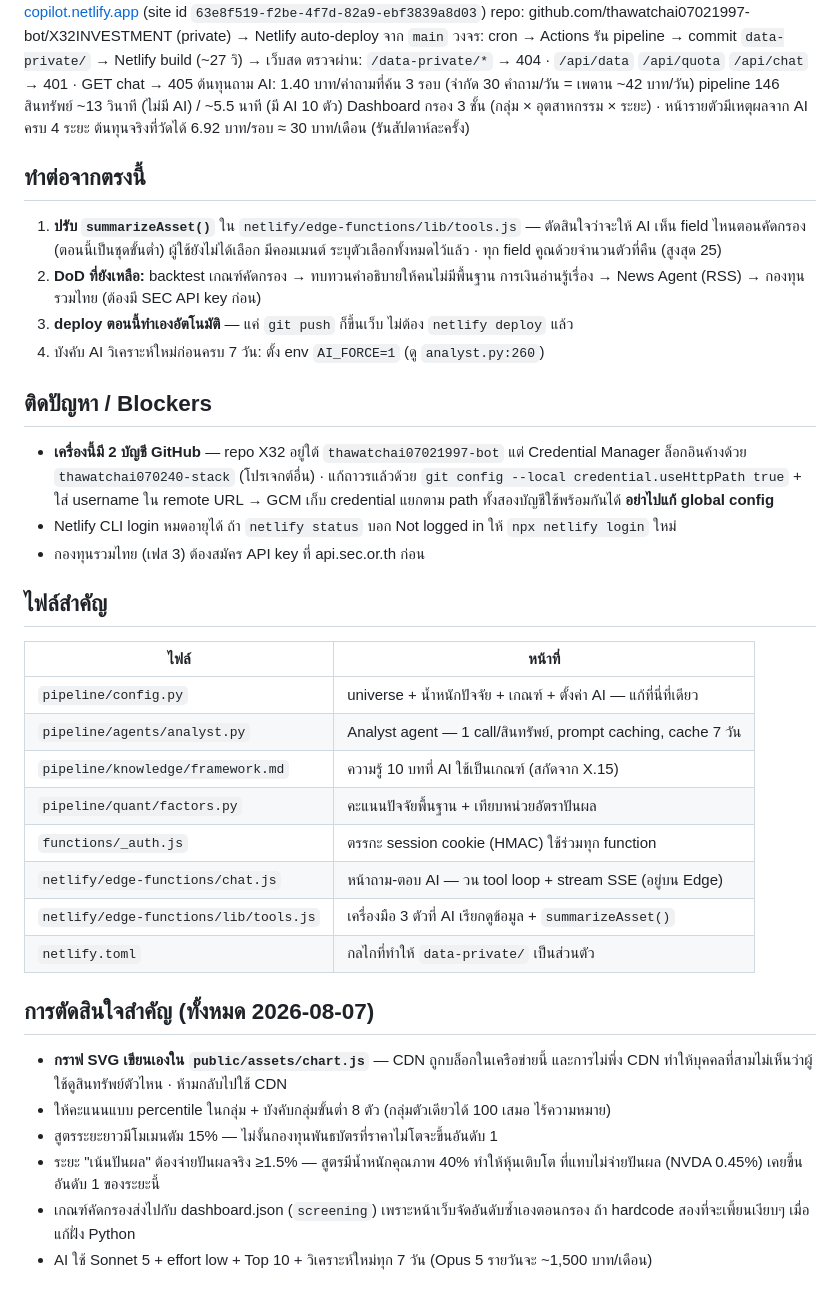
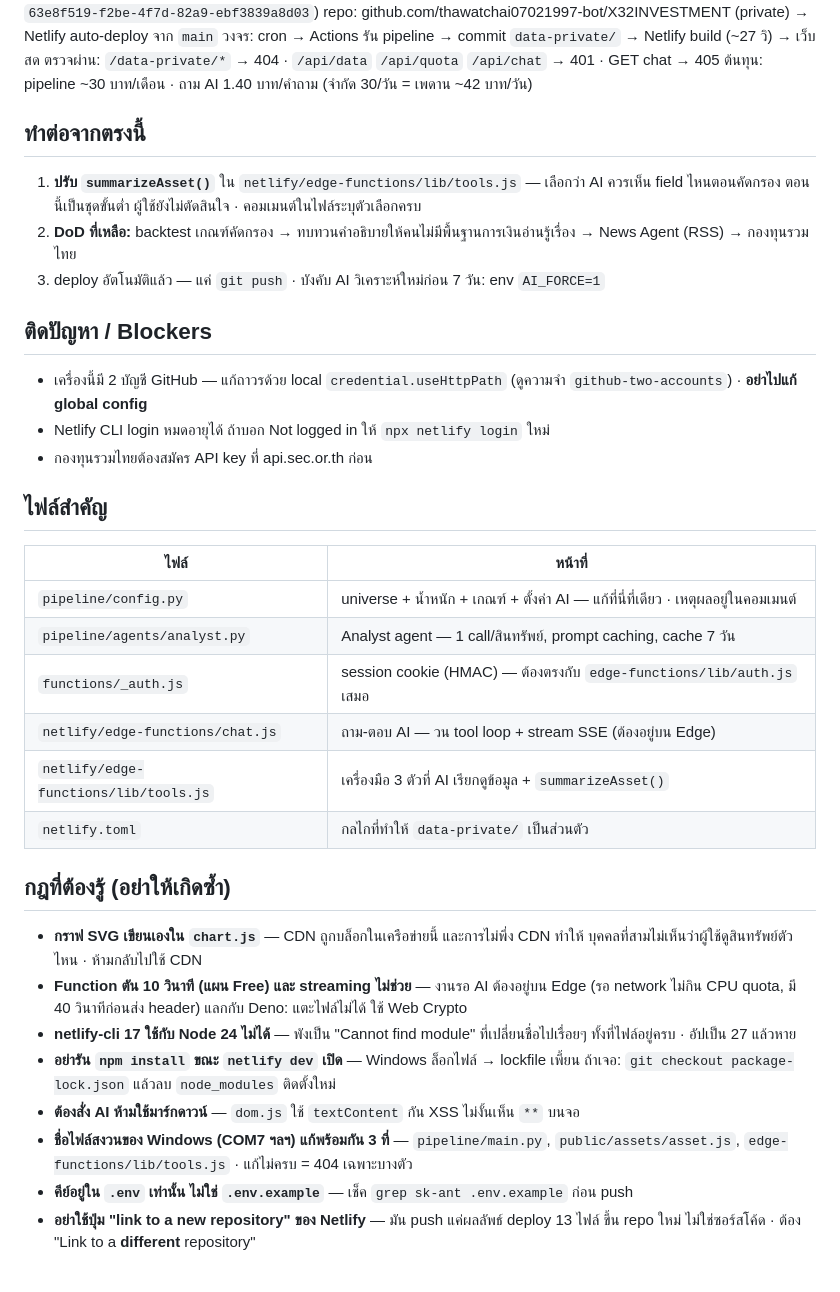
Before and after one commit to thawatchai07021997-bot/X32INVESTMENT, a Markdown page: Saved.md, the part around one of its changes. Drawn GitHub-style.

Commit message:
docs: ตัด Saved.md ให้อยู่ในเพดานความยาว
Co-Authored-By: Claude Opus 5 <noreply@anthropic.com>

```diff
--- a/Saved.md
+++ b/Saved.md
@@ -7,48 +7,44 @@
 repo: github.com/thawatchai07021997-bot/X32INVESTMENT (private) → Netlify auto-deploy จาก `main`
 วงจร: cron → Actions รัน pipeline → commit `data-private/` → Netlify build (~27 วิ) → เว็บสด
 ตรวจผ่าน: `/data-private/*` → 404 · `/api/data` `/api/quota` `/api/chat` → 401 · GET chat → 405
-ต้นทุนถาม AI: 1.40 บาท/คำถามที่ค้น 3 รอบ (จำกัด 30 คำถาม/วัน = เพดาน ~42 บาท/วัน)
-pipeline 146 สินทรัพย์ ~13 วินาที (ไม่มี AI) / ~5.5 นาที (มี AI 10 ตัว)
-Dashboard กรอง 3 ชั้น (กลุ่ม × อุตสาหกรรม × ระยะ) · หน้ารายตัวมีเหตุผลจาก AI ครบ 4 ระยะ
-ต้นทุนจริงที่วัดได้ 6.92 บาท/รอบ ≈ 30 บาท/เดือน (รันสัปดาห์ละครั้ง)
+ต้นทุน: pipeline ~30 บาท/เดือน · ถาม AI 1.40 บาท/คำถาม (จำกัด 30/วัน = เพดาน ~42 บาท/วัน)
 
 ## ทำต่อจากตรงนี้
-1. **ปรับ `summarizeAsset()`** ใน `netlify/edge-functions/lib/tools.js` — ตัดสินใจว่าจะให้ AI
-   เห็น field ไหนตอนคัดกรอง (ตอนนี้เป็นชุดขั้นต่ำ) ผู้ใช้ยังไม่ได้เลือก มีคอมเมนต์
-   ระบุตัวเลือกทั้งหมดไว้แล้ว · ทุก field คูณด้วยจำนวนตัวที่คืน (สูงสุด 25)
-2. **DoD ที่ยังเหลือ:** backtest เกณฑ์คัดกรอง → ทบทวนคำอธิบายให้คนไม่มีพื้นฐาน
-   การเงินอ่านรู้เรื่อง → News Agent (RSS) → กองทุนรวมไทย (ต้องมี SEC API key ก่อน)
-3. **deploy ตอนนี้ทำเองอัตโนมัติ** — แค่ `git push` ก็ขึ้นเว็บ ไม่ต้อง `netlify deploy` แล้ว
-4. บังคับ AI วิเคราะห์ใหม่ก่อนครบ 7 วัน: ตั้ง env `AI_FORCE=1` (ดู `analyst.py:260`)
+1. **ปรับ `summarizeAsset()`** ใน `netlify/edge-functions/lib/tools.js` — เลือกว่า AI ควรเห็น
+   field ไหนตอนคัดกรอง ตอนนี้เป็นชุดขั้นต่ำ ผู้ใช้ยังไม่ตัดสินใจ · คอมเมนต์ในไฟล์ระบุตัวเลือกครบ
+2. **DoD ที่เหลือ:** backtest เกณฑ์คัดกรอง → ทบทวนคำอธิบายให้คนไม่มีพื้นฐานการเงินอ่านรู้เรื่อง
+   → News Agent (RSS) → กองทุนรวมไทย
+3. deploy อัตโนมัติแล้ว — แค่ `git push` · บังคับ AI วิเคราะห์ใหม่ก่อน 7 วัน: env `AI_FORCE=1`
 
 ## ติดปัญหา / Blockers
-- **เครื่องนี้มี 2 บัญชี GitHub** — repo X32 อยู่ใต้ `thawatchai07021997-bot` แต่ Credential
-  Manager ล็อกอินค้างด้วย `thawatchai070240-stack` (โปรเจกต์อื่น) · แก้ถาวรแล้วด้วย
-  `git config --local credential.useHttpPath true` + ใส่ username ใน remote URL
-  → GCM เก็บ credential แยกตาม path ทั้งสองบัญชีใช้พร้อมกันได้ **อย่าไปแก้ global config**
-- Netlify CLI login หมดอายุได้ ถ้า `netlify status` บอก Not logged in ให้ `npx netlify login` ใหม่
-- กองทุนรวมไทย (เฟส 3) ต้องสมัคร API key ที่ api.sec.or.th ก่อน
+- เครื่องนี้มี 2 บัญชี GitHub — แก้ถาวรด้วย local `credential.useHttpPath` (ดูความจำ
+  `github-two-accounts`) · **อย่าไปแก้ global config**
+- Netlify CLI login หมดอายุได้ ถ้าบอก Not logged in ให้ `npx netlify login` ใหม่
+- กองทุนรวมไทยต้องสมัคร API key ที่ api.sec.or.th ก่อน
 
 ## ไฟล์สำคัญ
 | ไฟล์ | หน้าที่ |
 |---|---|
-| `pipeline/config.py` | universe + น้ำหนักปัจจัย + เกณฑ์ + ตั้งค่า AI — แก้ที่นี่ที่เดียว |
+| `pipeline/config.py` | universe + น้ำหนัก + เกณฑ์ + ตั้งค่า AI — แก้ที่นี่ที่เดียว · เหตุผลอยู่ในคอมเมนต์ |
 | `pipeline/agents/analyst.py` | Analyst agent — 1 call/สินทรัพย์, prompt caching, cache 7 วัน |
-| `pipeline/knowledge/framework.md` | ความรู้ 10 บทที่ AI ใช้เป็นเกณฑ์ (สกัดจาก X.15) |
-| `pipeline/quant/factors.py` | คะแนนปัจจัยพื้นฐาน + เทียบหน่วยอัตราปันผล |
-| `functions/_auth.js` | ตรรกะ session cookie (HMAC) ใช้ร่วมทุก function |
-| `netlify/edge-functions/chat.js` | หน้าถาม-ตอบ AI — วน tool loop + stream SSE (อยู่บน Edge) |
+| `functions/_auth.js` | session cookie (HMAC) — ต้องตรงกับ `edge-functions/lib/auth.js` เสมอ |
+| `netlify/edge-functions/chat.js` | ถาม-ตอบ AI — วน tool loop + stream SSE (ต้องอยู่บน Edge) |
 | `netlify/edge-functions/lib/tools.js` | เครื่องมือ 3 ตัวที่ AI เรียกดูข้อมูล + `summarizeAsset()` |
 | `netlify.toml` | กลไกที่ทำให้ `data-private/` เป็นส่วนตัว |
 
-## การตัดสินใจสำคัญ (ทั้งหมด 2026-08-07)
-- **กราฟ SVG เขียนเองใน `public/assets/chart.js`** — CDN ถูกบล็อกในเครือข่ายนี้ และการไม่พึ่ง
-  CDN ทำให้บุคคลที่สามไม่เห็นว่าผู้ใช้ดูสินทรัพย์ตัวไหน · ห้ามกลับไปใช้ CDN
-- ให้คะแนนแบบ percentile ในกลุ่ม + บังคับกลุ่มขั้นต่ำ 8 ตัว (กลุ่มตัวเดียวได้ 100 เสมอ ไร้ความหมาย)
-- สูตรระยะยาวมีโมเมนตัม 15% — ไม่งั้นกองทุนพันธบัตรที่ราคาไม่โตจะขึ้นอันดับ 1
-- ระยะ "เน้นปันผล" ต้องจ่ายปันผลจริง ≥1.5% — สูตรมีน้ำหนักคุณภาพ 40% ทำให้หุ้นเติบโต
-  ที่แทบไม่จ่ายปันผล (NVDA 0.45%) เคยขึ้นอันดับ 1 ของระยะนี้
-- เกณฑ์คัดกรองส่งไปกับ dashboard.json (`screening`) เพราะหน้าเว็บจัดอันดับซ้ำเองตอนกรอง
-  ถ้า hardcode สองที่จะเพี้ยนเงียบๆ เมื่อแก้ฝั่ง Python
-- AI ใช้ Sonnet 5 + effort low + Top 10 + วิเคราะห์ใหม่ทุก 7 วัน (Opus 5 รายวันจะ ~1,500 บาท/เดือน)
+## กฎที่ต้องรู้ (อย่าให้เกิดซ้ำ)
+- **กราฟ SVG เขียนเองใน `chart.js`** — CDN ถูกบล็อกในเครือข่ายนี้ และการไม่พึ่ง CDN ทำให้
+  บุคคลที่สามไม่เห็นว่าผู้ใช้ดูสินทรัพย์ตัวไหน · ห้ามกลับไปใช้ CDN
+- **Function ตัน 10 วินาที (แผน Free) และ streaming ไม่ช่วย** — งานรอ AI ต้องอยู่บน Edge
+  (รอ network ไม่กิน CPU quota, มี 40 วินาทีก่อนส่ง header) แลกกับ Deno: แตะไฟล์ไม่ได้ ใช้ Web Crypto
+- **netlify-cli 17 ใช้กับ Node 24 ไม่ได้** — พังเป็น "Cannot find module" ที่เปลี่ยนชื่อไปเรื่อยๆ
+  ทั้งที่ไฟล์อยู่ครบ · อัปเป็น 27 แล้วหาย
+- **อย่ารัน `npm install` ขณะ `netlify dev` เปิด** — Windows ล็อกไฟล์ → lockfile เพี้ยน
+  ถ้าเจอ: `git checkout package-lock.json` แล้วลบ `node_modules` ติดตั้งใหม่
+- **ต้องสั่ง AI ห้ามใช้มาร์กดาวน์** — `dom.js` ใช้ `textContent` กัน XSS ไม่งั้นเห็น `**` บนจอ
+- **ชื่อไฟล์สงวนของ Windows (COM7 ฯลฯ) แก้พร้อมกัน 3 ที่** — `pipeline/main.py`,
+  `public/assets/asset.js`, `edge-functions/lib/tools.js` · แก้ไม่ครบ = 404 เฉพาะบางตัว
+- **คีย์อยู่ใน `.env` เท่านั้น ไม่ใช่ `.env.example`** — เช็ค `grep sk-ant .env.example` ก่อน push
+- **อย่าใช้ปุ่ม "link to a new repository" ของ Netlify** — มัน push แค่ผลลัพธ์ deploy 13 ไฟล์
+  ขึ้น repo ใหม่ ไม่ใช่ซอร์สโค้ด · ต้อง "Link to a **different** repository"
 
```
Also changed, not shown: other parts of Saved.md (+5 -37 lines).
